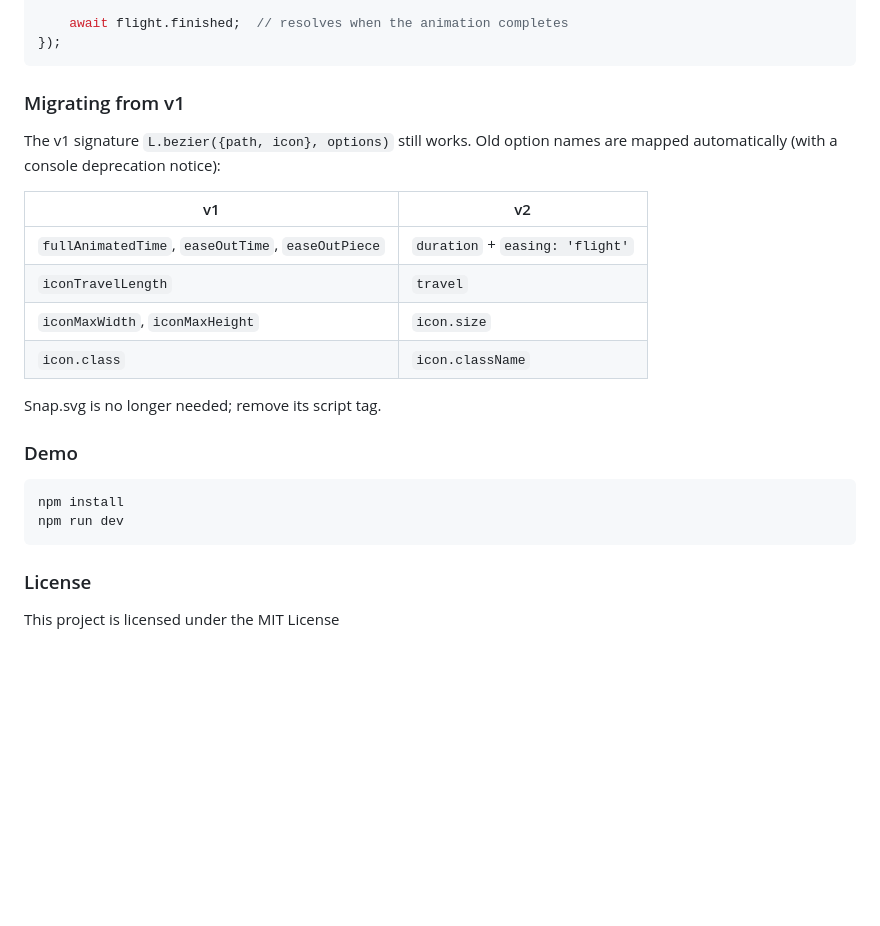
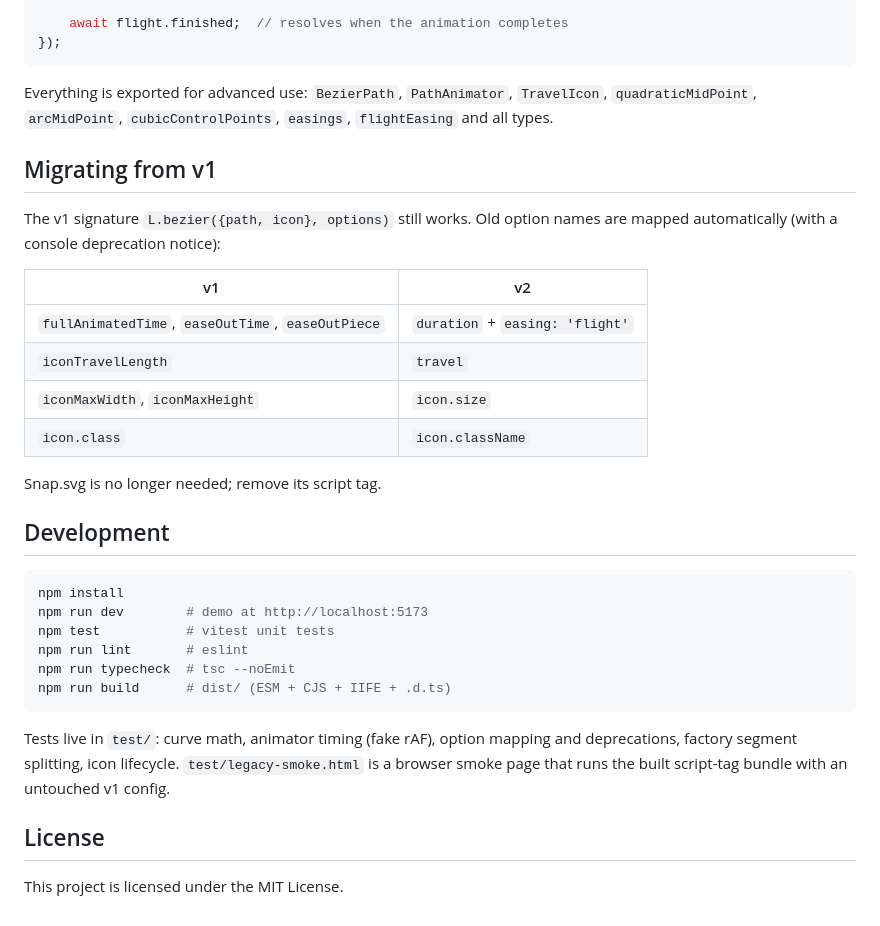
Before and after one commit to lifeeka/leaflet.bezier, a Markdown page: README.md, the part around the change printed below. Rendered like a GitHub page; blank space fills up the shorter version.

````diff
--- a/README.md
+++ b/README.md
@@ -117,7 +134,9 @@ flights.eachLayer((flight) => {
 });
 ```
 
-### Migrating from v1
+Everything is exported for advanced use: `BezierPath`, `PathAnimator`, `TravelIcon`, `quadraticMidPoint`, `arcMidPoint`, `cubicControlPoints`, `easings`, `flightEasing` and all types.
+
+## Migrating from v1
 
 The v1 signature `L.bezier({path, icon}, options)` still works. Old option names are mapped automatically (with a console deprecation notice):
 
@@ -130,13 +149,19 @@ The v1 signature `L.bezier({path, icon}, options)` still works. Old option names
 
 Snap.svg is no longer needed; remove its script tag.
 
-### Demo
+## Development
 
-```
+```bash
 npm install
-npm run dev
+npm run dev        # demo at http://localhost:5173
+npm test           # vitest unit tests
+npm run lint       # eslint
+npm run typecheck  # tsc --noEmit
+npm run build      # dist/ (ESM + CJS + IIFE + .d.ts)
 ```
 
-### License
+Tests live in `test/`: curve math, animator timing (fake rAF), option mapping and deprecations, factory segment splitting, icon lifecycle. `test/legacy-smoke.html` is a browser smoke page that runs the built script-tag bundle with an untouched v1 config.
 
-This project is licensed under the MIT License
+## License
+
+This project is licensed under the MIT License.
````
Also changed, not shown: other parts of README.md (+47 -30 lines), demo/demo.gif, 5 other files.
